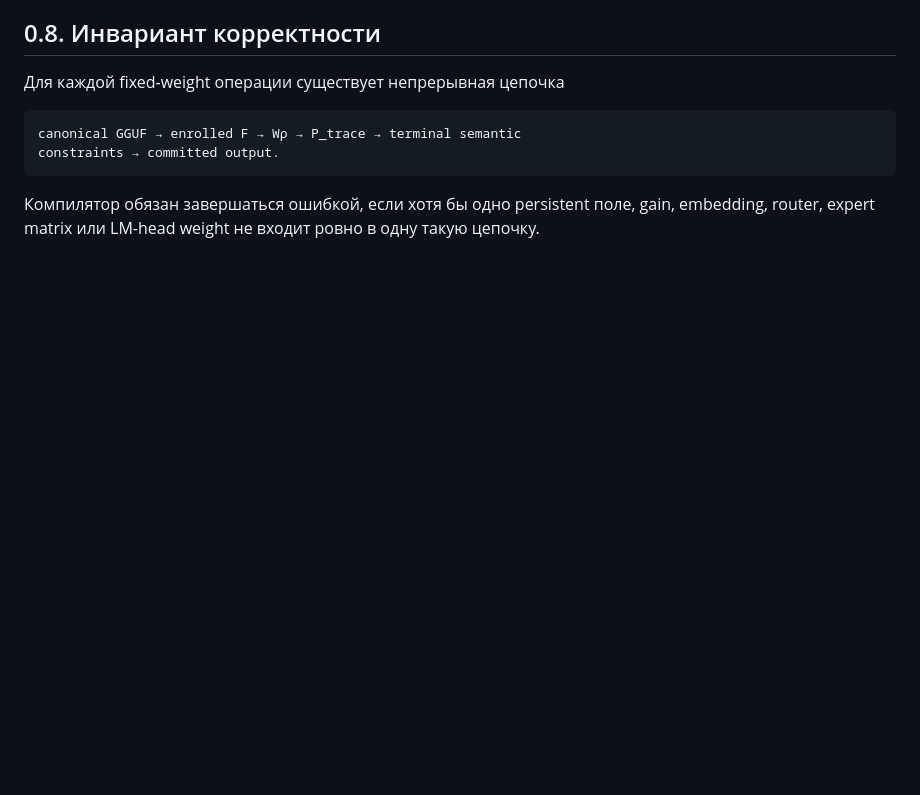
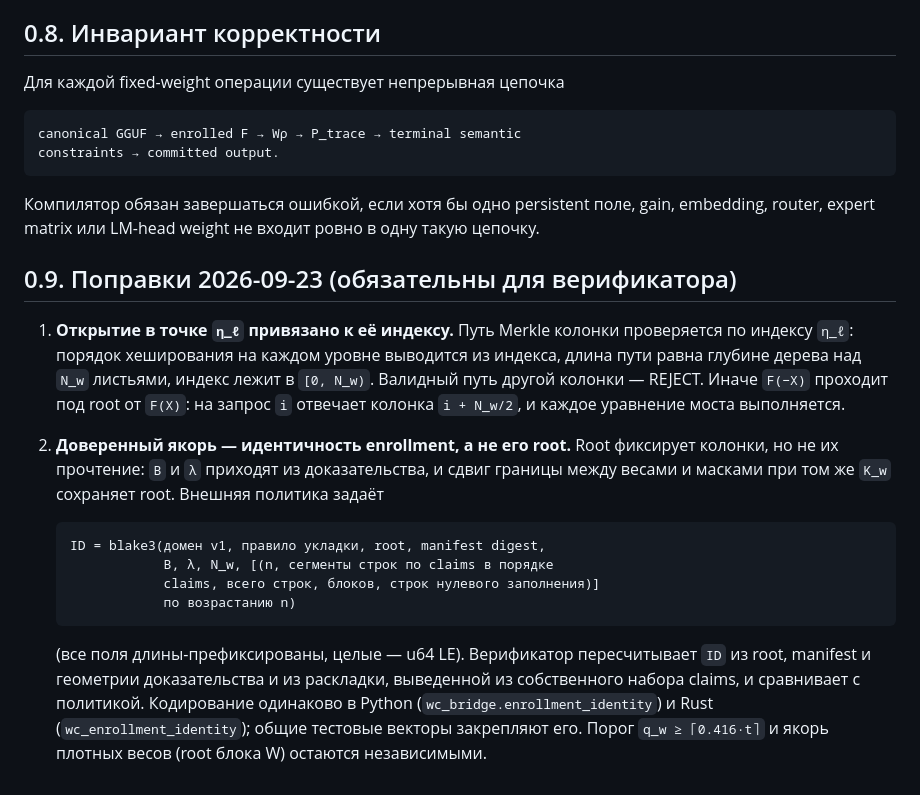
Before and after one commit to JamesPetrie/VerInf, a Markdown page: analysis/wc-lcrl-stc-spec.md, the part around the change. GitHub-like rendering; blank space fills up the shorter version.

Commit message:
wc-lcrl-stc spec: the index-bound opening and the enrollment identity

```diff
--- a/analysis/wc-lcrl-stc-spec.md
+++ b/analysis/wc-lcrl-stc-spec.md
@@ -130,3 +130,30 @@ LF1B rows из online qLin; полное RS-перекодирование ве
 Компилятор обязан завершаться ошибкой, если хотя бы одно persistent поле,
 gain, embedding, router, expert matrix или LM-head weight не входит ровно
 в одну такую цепочку.
+
+## 0.9. Поправки 2026-09-23 (обязательны для верификатора)
+
+1. **Открытие в точке `η_ℓ` привязано к её индексу.** Путь Merkle колонки
+   проверяется по индексу `η_ℓ`: порядок хеширования на каждом уровне
+   выводится из индекса, длина пути равна глубине дерева над `N_w` листьями,
+   индекс лежит в `[0, N_w)`. Валидный путь другой колонки — REJECT. Иначе
+   `F(−X)` проходит под root от `F(X)`: на запрос `i` отвечает колонка
+   `i + N_w/2`, и каждое уравнение моста выполняется.
+
+2. **Доверенный якорь — идентичность enrollment, а не его root.** Root
+   фиксирует колонки, но не их прочтение: `B` и `λ` приходят из
+   доказательства, и сдвиг границы между весами и масками при том же `K_w`
+   сохраняет root. Внешняя политика задаёт
+
+       ID = blake3(домен v1, правило укладки, root, manifest digest,
+                   B, λ, N_w, [(n, сегменты строк по claims в порядке
+                   claims, всего строк, блоков, строк нулевого заполнения)]
+                   по возрастанию n)
+
+   (все поля длины-префиксированы, целые — u64 LE). Верификатор пересчитывает
+   `ID` из root, manifest и геометрии доказательства и из раскладки,
+   выведенной из собственного набора claims, и сравнивает с политикой.
+   Кодирование одинаково в Python (`wc_bridge.enrollment_identity`) и Rust
+   (`wc_enrollment_identity`); общие тестовые векторы закрепляют его. Порог
+   `q_w ≥ ⌈0.416·t⌉` и якорь плотных весов (root блока W) остаются
+   независимыми.
```
